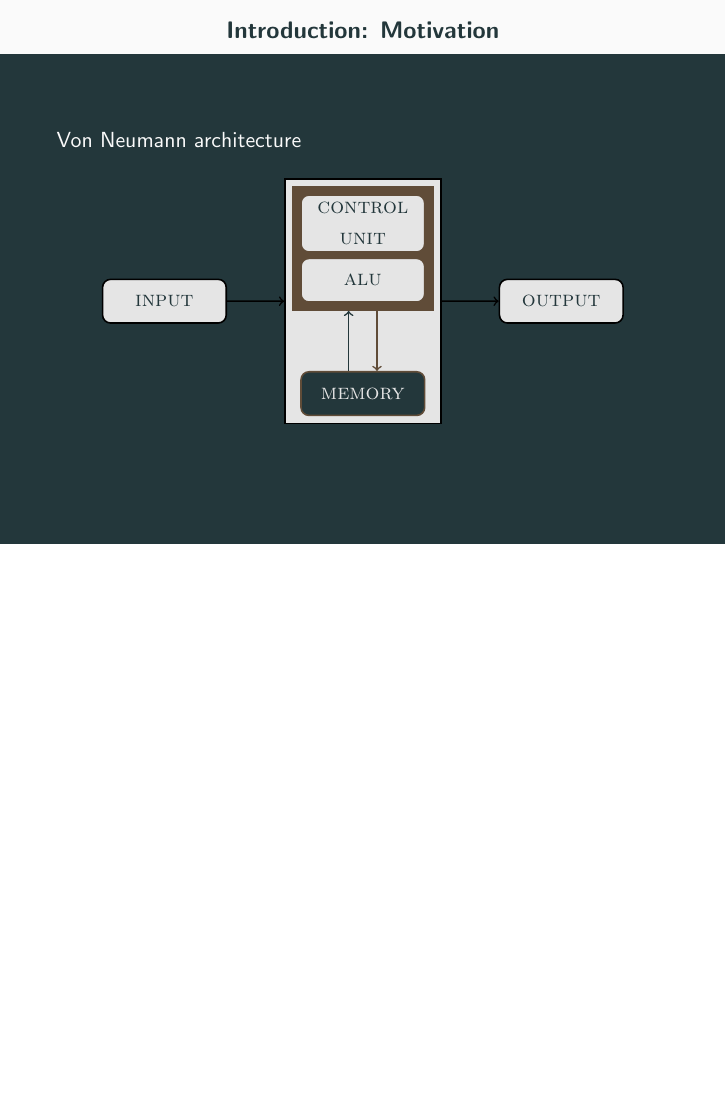
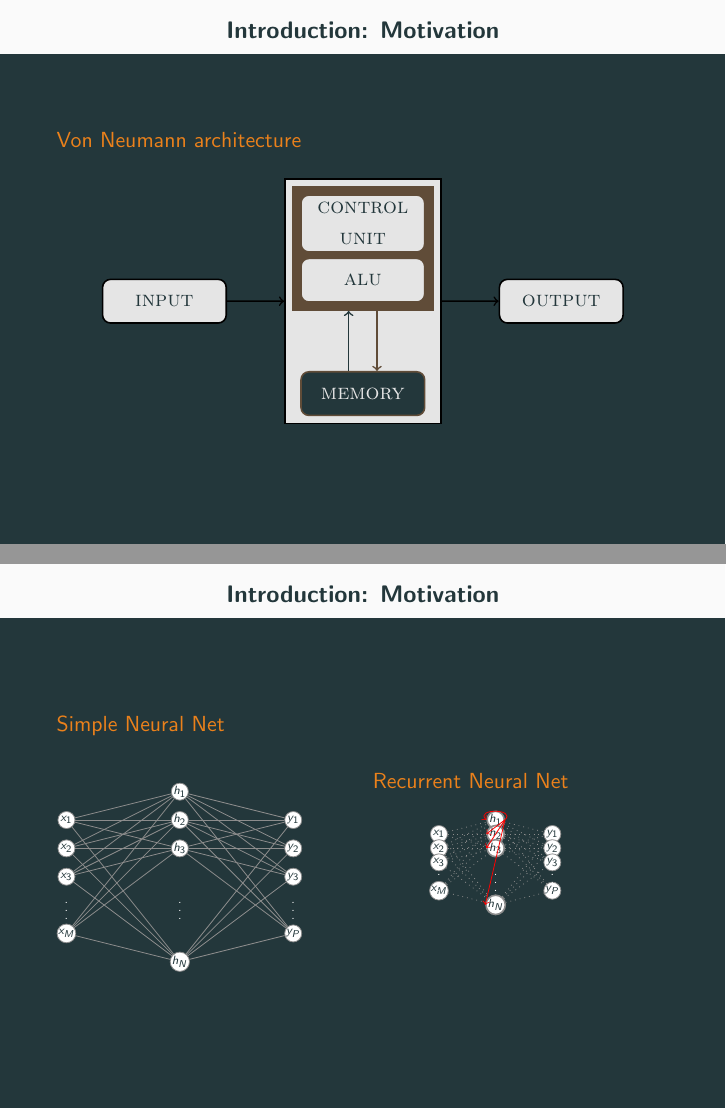
Before and after one commit to konstantinosKokos/LoCo, LaTeX slides (Presentation/Presentation.tex): page 4 of 4 before the commit and pages 4 and 6 of 6 after it, the two joined at a grey line, the shorter picture padded with empty space. Compiled offline with pdfLaTeX.

Commit message:
sNN, rNN prework

```diff
--- a/Presentation/Presentation.tex
+++ b/Presentation/Presentation.tex
@@ -108,6 +108,97 @@
 	\end{figure}
 \end{frame}
 
+\begin{frame}{Introduction: Motivation}
+	\begin{minipage}{.4\textwidth}
+	\alert{Simple Neural Net}
+	\begin{figure}
+	\begin{tikzpicture}[scale=.5]
+		\foreach \y /\alph/\name in {
+			0/x1/$x_1$,
+		  	-1/x2/$x_2$,
+		  	-2/x3/$x_3$,
+		  	-4/xM/$x_M$
+		 }{
+		% 	\node[] (\alph) at (0,\y) {\name};
+		 	\node[circle, draw=gray!90, inner sep=0pt,minimum size=3mm,fill=white] (\alph) at (0,\y) {\tiny \textcolor{mDarkTeal}{\name}};
+		 }
+		 \node (x..) at (0,-3) {\tiny {\vdots}};
+		 \foreach \y /\alph/\name in {
+			1/h1/$h_1$,
+		  	0/h2/$h_2$,
+		  	-1/h3/$h_3$,
+		  	-5/hN/$h_N$
+		 }{
+		 	\node[circle, draw=gray!90, inner sep=0pt,minimum size=3mm,fill=white] (\alph) at (4,\y) {\tiny \textcolor{mDarkTeal}{\name}};
+		 }
+		 \node (h..) at (4,-3) {\tiny {\vdots}};
+		 \foreach \y /\alph/\name in {
+			0/y1/$y_1$,
+		  	-1/y2/$y_2$,
+		  	-2/y3/$y_3$,
+		  	-4/yP/$y_P$
+		 }{
+		 	\node[circle, draw=gray!90,inner sep=0pt,minimum size=3mm,fill=white] (\alph) at (8,\y) {\tiny \textcolor{mDarkTeal}{\name}};
+		 }
+		 \node (y..) at (8,-3) {\tiny {\vdots}};
+		 \foreach \x in {x1, x2, x3, xM}
+		 {\foreach \h in {h1, h2, h3, hN}
+		 {\draw (\x) edge[gray!90] (\h);}}
+		 \foreach \x in {h1, h2, h3, hN}
+		 {\foreach \y in {y1, y2, y3, yP}
+		 {\draw (\x) edge[gray!90] (\y);}}
+	\end{tikzpicture}
+	\end{figure}
+	\end{minipage}
+	\pause
+	\hspace{1cm}
+	\begin{minipage}{.4\textwidth}
+	\alert{Recurrent Neural Net}
+	\begin{figure}
+	\begin{tikzpicture}[scale=.25]
+		\foreach \y /\alph/\name in {
+			0/x1/$x_1$,
+		  	-1/x2/$x_2$,
+		  	-2/x3/$x_3$,
+		  	-4/xM/$x_M$
+		 }{
+		% 	\node[] (\alph) at (0,\y) {\name};
+		 	\node[circle, draw=gray!90, inner sep=0pt,minimum size=3mm,fill=white] (\alph) at (0,\y) {\tiny \textcolor{mDarkTeal}{\name}};
+		 }
+		 \node (x..) at (0,-3) {\tiny {\vdots}};
+		 \foreach \y /\alph/\name in {
+			1/h1/$h_1$,
+		  	0/h2/$h_2$,
+		  	-1/h3/$h_3$,
+		  	-5/hN/$h_N$
+		 }{
+		 	\node[circle, draw=gray!90, thick, inner sep=0pt,minimum size=3mm,fill=white] (\alph) at (4,\y) {\tiny \textcolor{mDarkTeal}{\name}};
+		 }
+		 \node (h..) at (4,-3) {\tiny {\vdots}};
+		 \foreach \y /\alph/\name in {
+			0/y1/$y_1$,
+		  	-1/y2/$y_2$,
+		  	-2/y3/$y_3$,
+		  	-4/yP/$y_P$
+		 }{
+		 	\node[circle, draw=gray!90, inner sep=0pt,minimum size=3mm,fill=white] (\alph) at (8,\y) {\tiny \textcolor{mDarkTeal}{\name}};
+		 }
+		 \node (y..) at (8,-3) {\tiny {\vdots}};
+		 \foreach \x in {x1, x2, x3, xM}
+		 {\foreach \h in {h1, h2, h3, hN}
+		 {\draw (\x) edge[dotted, gray!90] (\h);}}
+		 \foreach \x in {h1, h2, h3, hN}
+		 {\foreach \y in {y1, y2, y3, yP}
+		 {\draw (\x) edge[dotted, gray!90] (\y);}}
+		 \foreach \h in {h1}
+		 {\draw (\h.west) [<-, red] .. controls +(-0.8,0.8) and +(0.8,0.8) .. (\h.east);}
+		 \foreach \h in {h1}
+		 {\foreach \hh in {h2, h3, hN}
+		 {\draw (\h.east) edge[->, red] (\hh.west);}}
+	\end{tikzpicture}
+	\end{figure}
+	\end{minipage}
+\end{frame}
 
 
 \end{document}
```
Also changed, not shown: Presentation/Presentation.tex (2 more changed lines).
